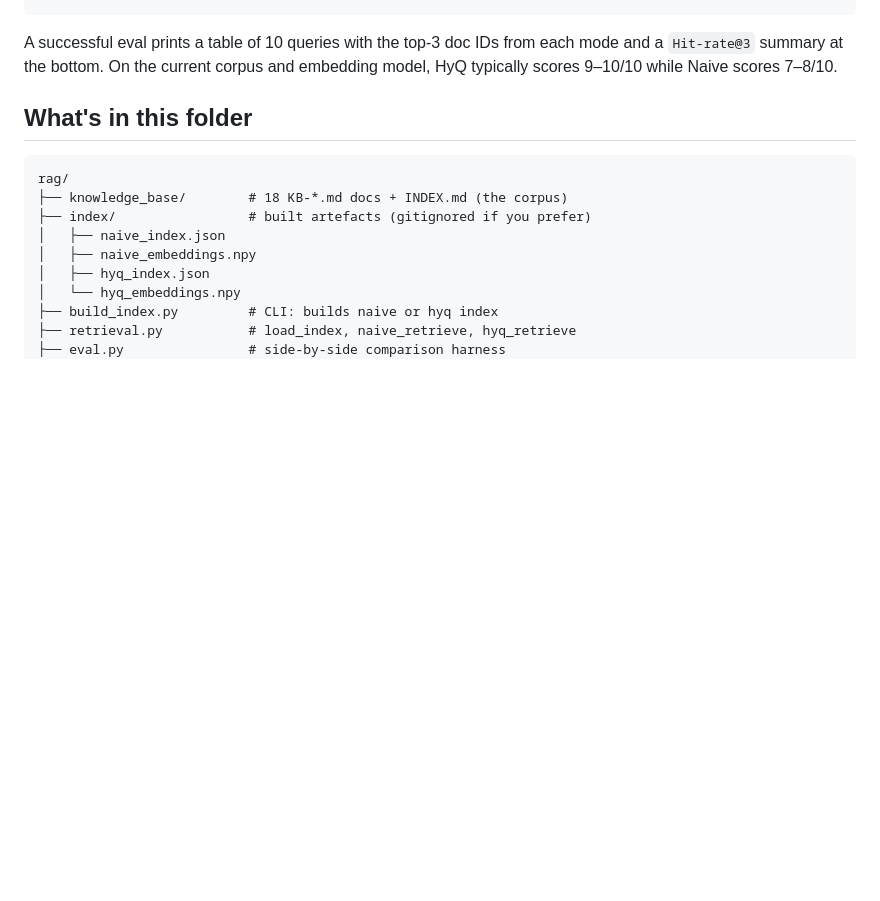
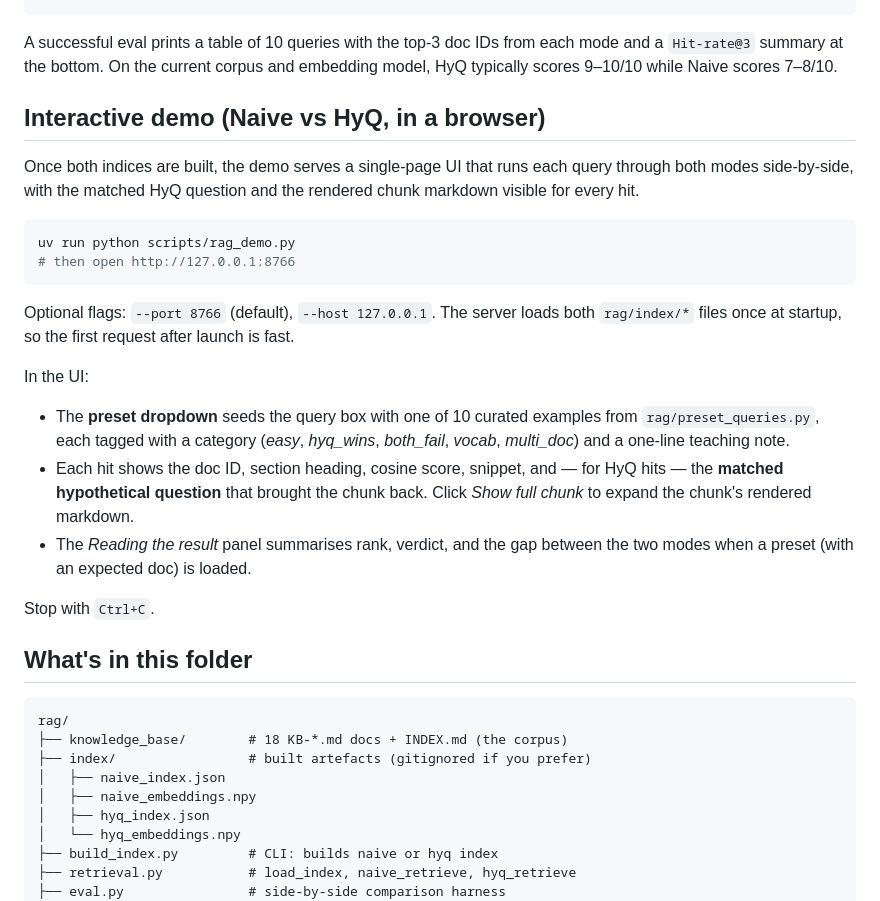
Before and after one commit to rsm-genai-2026/customer-ticket-process-rag, a Markdown page: rag/README.md, the part around the change. Drawn GitHub-style; blank space fills up the shorter version.

Commit message:
RAG demo

````diff
--- a/rag/README.md
+++ b/rag/README.md
@@ -93,6 +93,36 @@ A successful eval prints a table of 10 queries with the top-3 doc IDs
 from each mode and a `Hit-rate@3` summary at the bottom. On the current
 corpus and embedding model, HyQ typically scores 9–10/10 while Naive
 scores 7–8/10.
+
+## Interactive demo (Naive vs HyQ, in a browser)
+
+Once both indices are built, the demo serves a single-page UI that runs
+each query through both modes side-by-side, with the matched HyQ question
+and the rendered chunk markdown visible for every hit.
+
+```bash
+uv run python scripts/rag_demo.py
+# then open http://127.0.0.1:8766
+```
+
+Optional flags: `--port 8766` (default), `--host 127.0.0.1`. The server
+loads both `rag/index/*` files once at startup, so the first request after
+launch is fast.
+
+In the UI:
+
+- The **preset dropdown** seeds the query box with one of 10 curated
+  examples from `rag/preset_queries.py`, each tagged with a category
+  (*easy*, *hyq_wins*, *both_fail*, *vocab*, *multi_doc*) and a one-line
+  teaching note.
+- Each hit shows the doc ID, section heading, cosine score, snippet, and
+  — for HyQ hits — the **matched hypothetical question** that brought
+  the chunk back. Click *Show full chunk* to expand the chunk's rendered
+  markdown.
+- The *Reading the result* panel summarises rank, verdict, and the gap
+  between the two modes when a preset (with an expected doc) is loaded.
+
+Stop with `Ctrl+C`.
 
 ## What's in this folder
 
````
Also changed, not shown: README.md (+18 -0 lines).
